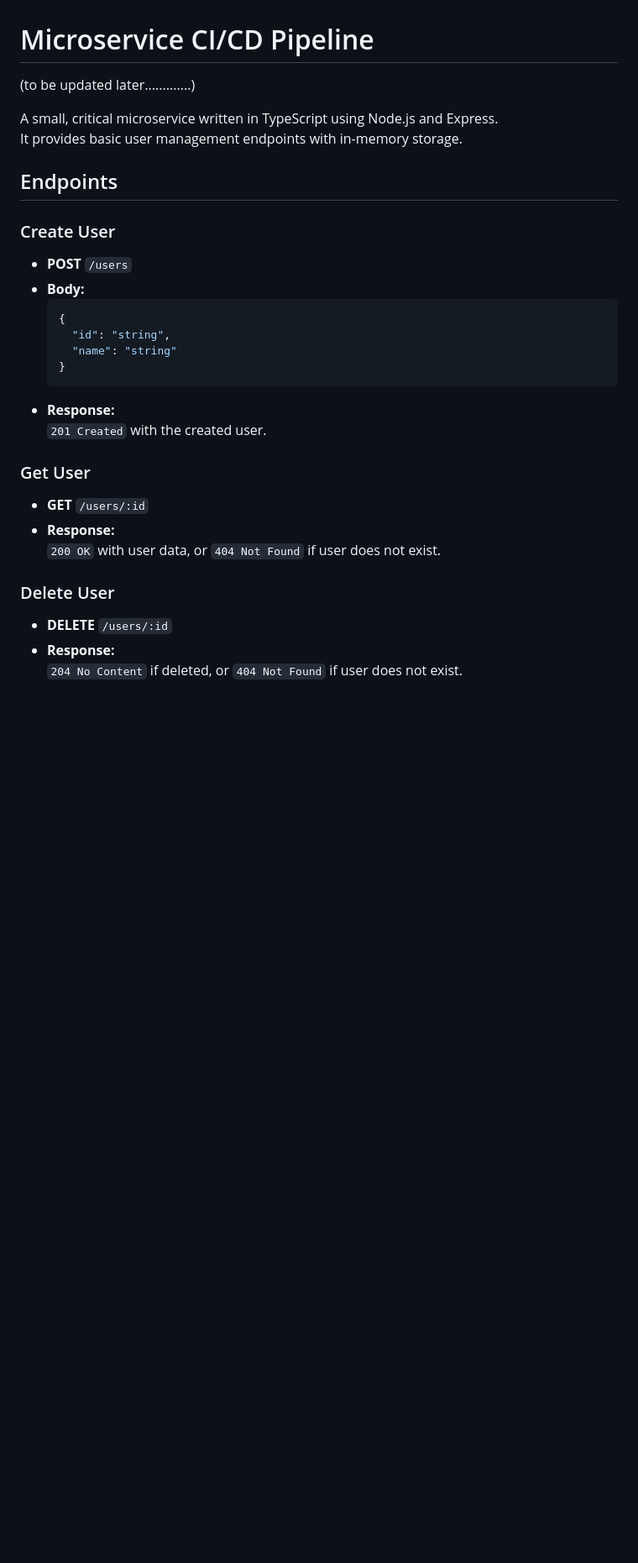
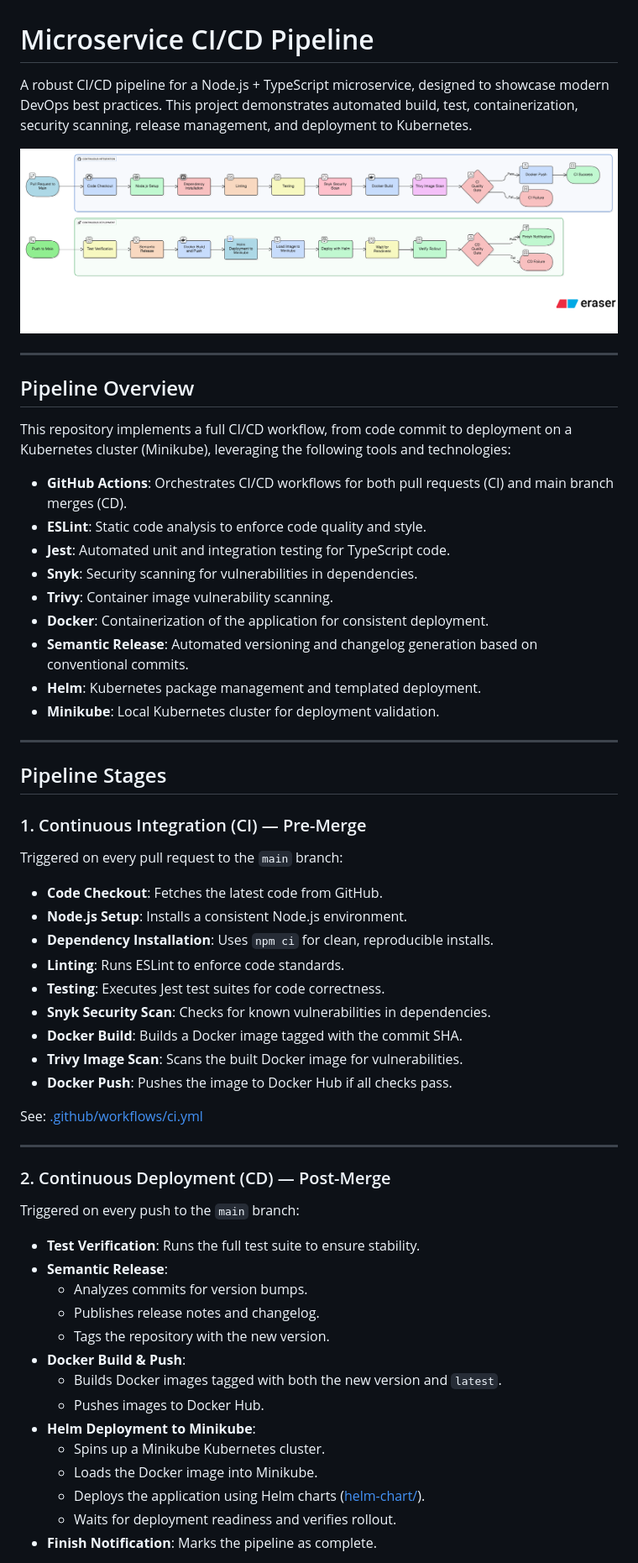
Before and after one commit to AbdoSalah22/microservice-cicd-pipeline, a Markdown page: README.md, the part around the change printed below. Shown: that part at 84% size. Drawn GitHub-style; pictures changed too: pipeline.png (added); blank space fills up the shorter version.

Commit message:
New README

````diff
--- a/README.md
+++ b/README.md
@@ -1,30 +1,63 @@
 # Microservice CI/CD Pipeline
 
-(to be updated later.............)
+A robust CI/CD pipeline for a Node.js + TypeScript microservice, designed to showcase modern DevOps best practices. This project demonstrates automated build, test, containerization, security scanning, release management, and deployment to Kubernetes.
 
-A small, critical microservice written in TypeScript using Node.js and Express.
-It provides basic user management endpoints with in-memory storage.
+![alt text](pipeline.png)
 
-## Endpoints
+---
 
-### Create User
-- **POST** `/users`
-- **Body:**
-  ```json
-  {
-    "id": "string",
-    "name": "string"
-  }
-  ```
-- **Response:**
-  `201 Created` with the created user.
+## Pipeline Overview
 
-### Get User
-- **GET** `/users/:id`
-- **Response:**
-  `200 OK` with user data, or `404 Not Found` if user does not exist.
+This repository implements a full CI/CD workflow, from code commit to deployment on a Kubernetes cluster (Minikube), leveraging the following tools and technologies:
 
-### Delete User
-- **DELETE** `/users/:id`
-- **Response:**
-  `204 No Content` if deleted, or `404 Not Found` if user does not exist.
+- **GitHub Actions**: Orchestrates CI/CD workflows for both pull requests (CI) and main branch merges (CD).
+- **ESLint**: Static code analysis to enforce code quality and style.
+- **Jest**: Automated unit and integration testing for TypeScript code.
+- **Snyk**: Security scanning for vulnerabilities in dependencies.
+- **Trivy**: Container image vulnerability scanning.
+- **Docker**: Containerization of the application for consistent deployment.
+- **Semantic Release**: Automated versioning and changelog generation based on conventional commits.
+- **Helm**: Kubernetes package management and templated deployment.
+- **Minikube**: Local Kubernetes cluster for deployment validation.
+
+---
+
+## Pipeline Stages
+
+### 1. Continuous Integration (CI) — Pre-Merge
+
+Triggered on every pull request to the `main` branch:
+
+- **Code Checkout**: Fetches the latest code from GitHub.
+- **Node.js Setup**: Installs a consistent Node.js environment.
+- **Dependency Installation**: Uses `npm ci` for clean, reproducible installs.
+- **Linting**: Runs ESLint to enforce code standards.
+- **Testing**: Executes Jest test suites for code correctness.
+- **Snyk Security Scan**: Checks for known vulnerabilities in dependencies.
+- **Docker Build**: Builds a Docker image tagged with the commit SHA.
+- **Trivy Image Scan**: Scans the built Docker image for vulnerabilities.
+- **Docker Push**: Pushes the image to Docker Hub if all checks pass.
+
+See: [.github/workflows/ci.yml](.github/workflows/ci.yml)
+
+---
+
+### 2. Continuous Deployment (CD) — Post-Merge
+
+Triggered on every push to the `main` branch:
+
+- **Test Verification**: Runs the full test suite to ensure stability.
+- **Semantic Release**:
+  - Analyzes commits for version bumps.
+  - Publishes release notes and changelog.
+  - Tags the repository with the new version.
+- **Docker Build & Push**:
+  - Builds Docker images tagged with both the new version and `latest`.
+  - Pushes images to Docker Hub.
+- **Helm Deployment to Minikube**:
+  - Spins up a Minikube Kubernetes cluster.
+  - Loads the Docker image into Minikube.
+  - Deploys the application using Helm charts ([helm-chart/](helm-chart/)).
+  - Waits for deployment readiness and verifies rollout.
+- **Finish Notification**: Marks the pipeline as complete.
+
````
Also changed, not shown: other parts of README.md (+25 -12 lines), 4 other files.
